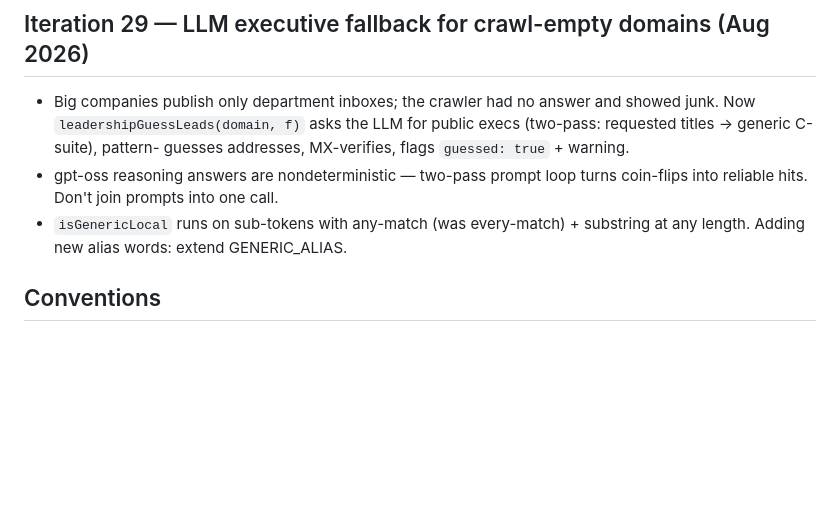
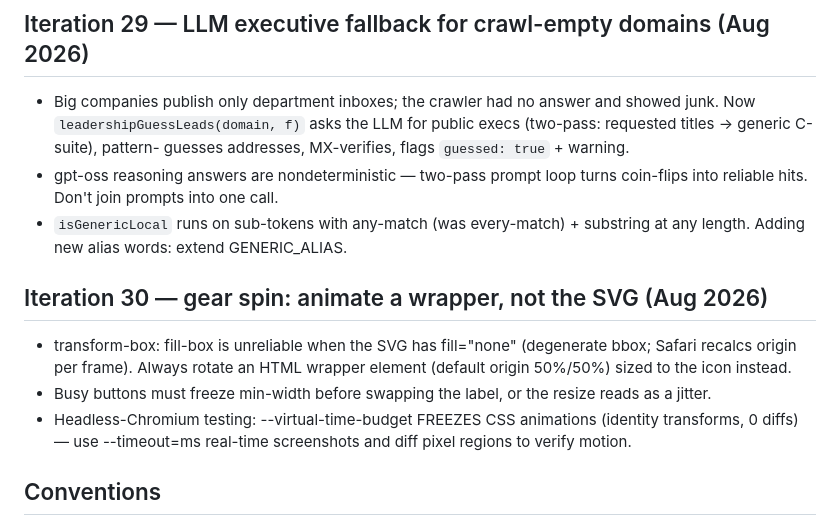
Before and after one commit to twfly104/outrovo, a Markdown page: AGENTS.md, the part around the change. GitHub-like rendering; blank space fills up the shorter version.

Commit message:
docs: AGENTS.md — iteration 30 (wrapper-based gear spin)
Co-authored-by: openhands <openhands@all-hands.dev>

```diff
--- a/AGENTS.md
+++ b/AGENTS.md
@@ -281,6 +281,16 @@ A cold email & LinkedIn outreach SaaS landing page inspired by woodpecker.co's s
   turns coin-flips into reliable hits. Don't join prompts into one call.
 - `isGenericLocal` runs on sub-tokens with any-match (was every-match) +
   substring at any length. Adding new alias words: extend GENERIC_ALIAS.
+
+## Iteration 30 — gear spin: animate a wrapper, not the SVG (Aug 2026)
+- transform-box: fill-box is unreliable when the SVG has fill="none"
+  (degenerate bbox; Safari recalcs origin per frame). Always rotate an HTML
+  wrapper element (default origin 50%/50%) sized to the icon instead.
+- Busy buttons must freeze min-width before swapping the label, or the
+  resize reads as a jitter.
+- Headless-Chromium testing: --virtual-time-budget FREEZES CSS animations
+  (identity transforms, 0 diffs) — use --timeout=ms real-time screenshots
+  and diff pixel regions to verify motion.
 
 ## Conventions
 - Brand name is "Outrovo" (formerly "Drummer" placeholder).
```
